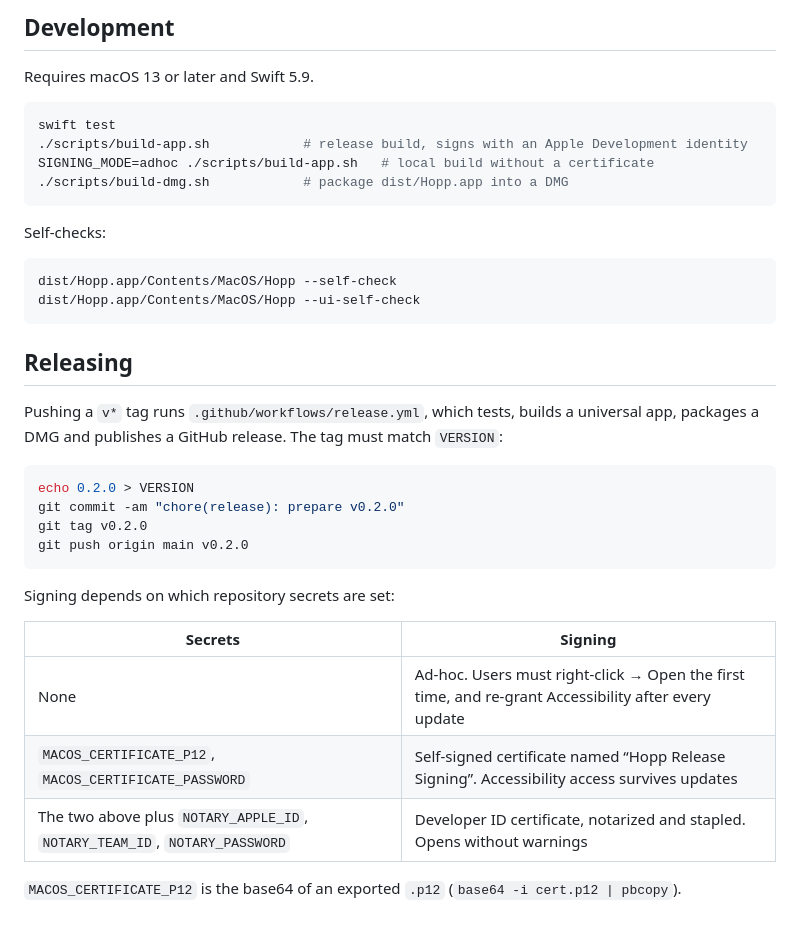
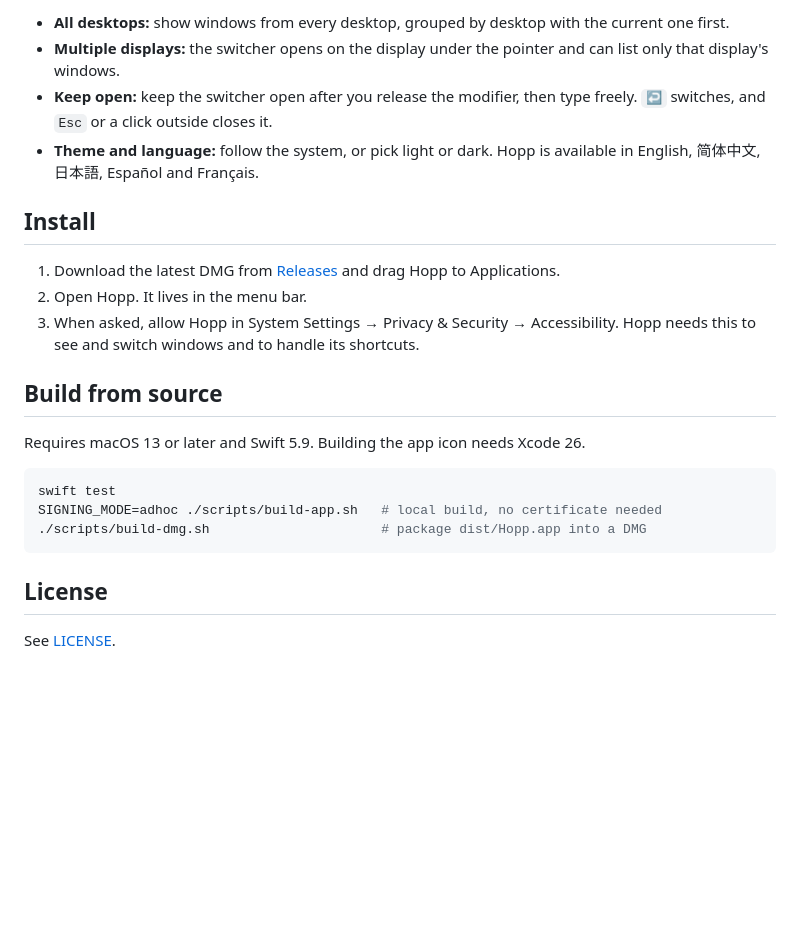
Before and after one commit to lightly-dev/hopp, a Markdown page: README.md, the part around one of its changes. Drawn GitHub-style; blank space fills up the shorter version.

````diff
--- a/README.md
+++ b/README.md
@@ -23,39 +55,25 @@ Hopp is a keyboard-first window switcher and app launcher for macOS. Press `⌘T
 
-## Development
+- **All desktops:** show windows from every desktop, grouped by desktop with the current one first.
+- **Multiple displays:** the switcher opens on the display under the pointer and can list only that display's windows.
+- **Keep open:** keep the switcher open after you release the modifier, then type freely. `↩` switches, and `Esc` or a click outside closes it.
+- **Theme and language:** follow the system, or pick light or dark. Hopp is available in English, 简体中文, 日本語, Español and Français.
 
-Requires macOS 13 or later and Swift 5.9.
+## Install
+
+1. Download the latest DMG from [Releases](https://github.com/lightly-dev/hopp/releases/latest) and drag Hopp to Applications.
+2. Open Hopp. It lives in the menu bar.
+3. When asked, allow Hopp in System Settings → Privacy & Security → Accessibility. Hopp needs this to see and switch windows and to handle its shortcuts.
+
+## Build from source
+
+Requires macOS 13 or later and Swift 5.9. Building the app icon needs Xcode 26.
 
 ```bash
 swift test
-./scripts/build-app.sh            # release build, signs with an Apple Development identity
-SIGNING_MODE=adhoc ./scripts/build-app.sh   # local build without a certificate
-./scripts/build-dmg.sh            # package dist/Hopp.app into a DMG
+SIGNING_MODE=adhoc ./scripts/build-app.sh   # local build, no certificate needed
+./scripts/build-dmg.sh                      # package dist/Hopp.app into a DMG
 ```
 
-Self-checks:
+## License
 
-```bash
-dist/Hopp.app/Contents/MacOS/Hopp --self-check
-dist/Hopp.app/Contents/MacOS/Hopp --ui-self-check
-```
-
-## Releasing
-
-Pushing a `v*` tag runs `.github/workflows/release.yml`, which tests, builds a universal app, packages a DMG and publishes a GitHub release. The tag must match `VERSION`:
-
-```bash
-echo 0.2.0 > VERSION
-git commit -am "chore(release): prepare v0.2.0"
-git tag v0.2.0
-git push origin main v0.2.0
-```
-
-Signing depends on which repository secrets are set:
-
-| Secrets | Signing |
-| --- | --- |
-| None | Ad-hoc. Users must right-click → Open the first time, and re-grant Accessibility after every update |
-| `MACOS_CERTIFICATE_P12`, `MACOS_CERTIFICATE_PASSWORD` | Self-signed certificate named “Hopp Release Signing”. Accessibility access survives updates |
-| The two above plus `NOTARY_APPLE_ID`, `NOTARY_TEAM_ID`, `NOTARY_PASSWORD` | Developer ID certificate, notarized and stapled. Opens without warnings |
-
-`MACOS_CERTIFICATE_P12` is the base64 of an exported `.p12` (`base64 -i cert.p12 | pbcopy`).
+See [LICENSE](LICENSE).
````
Also changed, not shown: other parts of README.md (+48 -16 lines), assets/screenshot.jpg (added).
